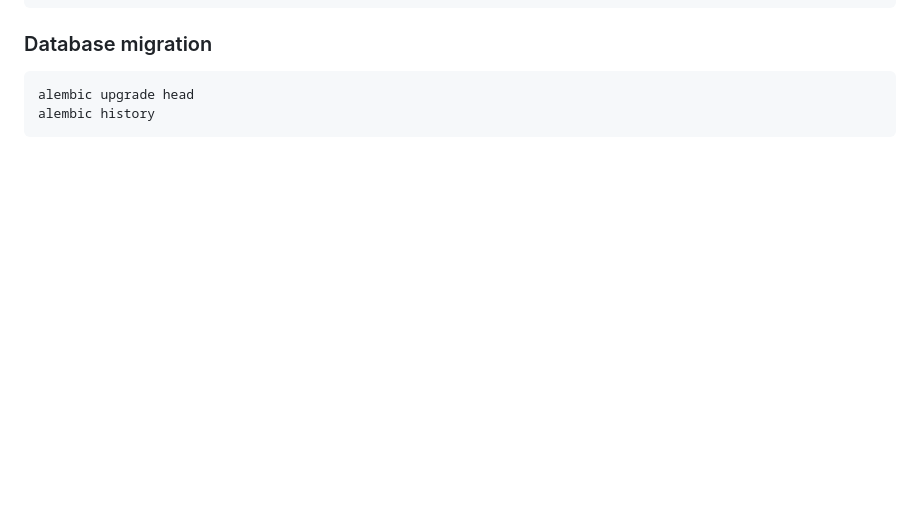
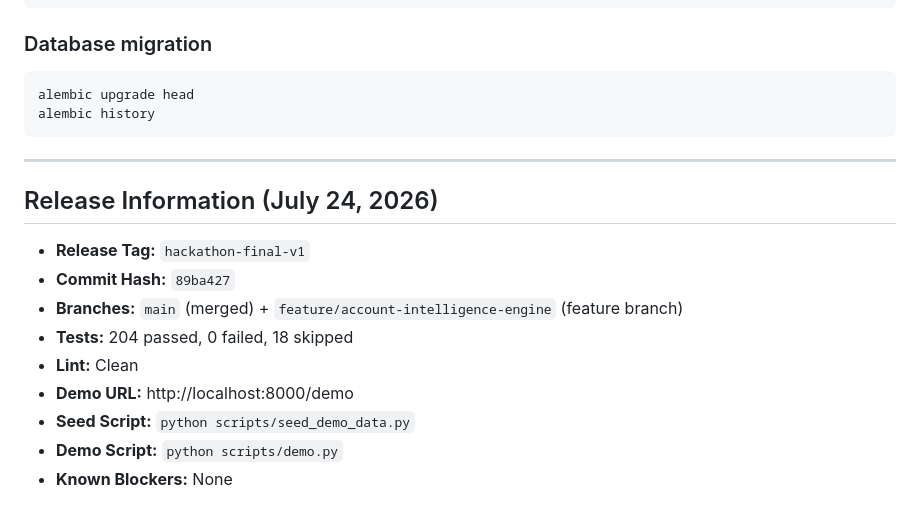
Before and after one commit to harshvardhandpu/flytbase_hackthon, a Markdown page: docs/CODEX_HANDOFF.md, the part around the change. GitHub-like rendering; blank space fills up the shorter version.

````diff
--- a/docs/CODEX_HANDOFF.md
+++ b/docs/CODEX_HANDOFF.md
@@ -267,3 +267,17 @@ print('OK')
 alembic upgrade head
 alembic history
 ```
+
+---
+
+## Release Information (July 24, 2026)
+
+- **Release Tag:** `hackathon-final-v1`
+- **Commit Hash:** `89ba427`
+- **Branches:** `main` (merged) + `feature/account-intelligence-engine` (feature branch)
+- **Tests:** 204 passed, 0 failed, 18 skipped
+- **Lint:** Clean
+- **Demo URL:** http://localhost:8000/demo
+- **Seed Script:** `python scripts/seed_demo_data.py`
+- **Demo Script:** `python scripts/demo.py`
+- **Known Blockers:** None
````
Also changed, not shown: docs/FREEBUFF_CONTEXT.md (+28 -1 lines).
